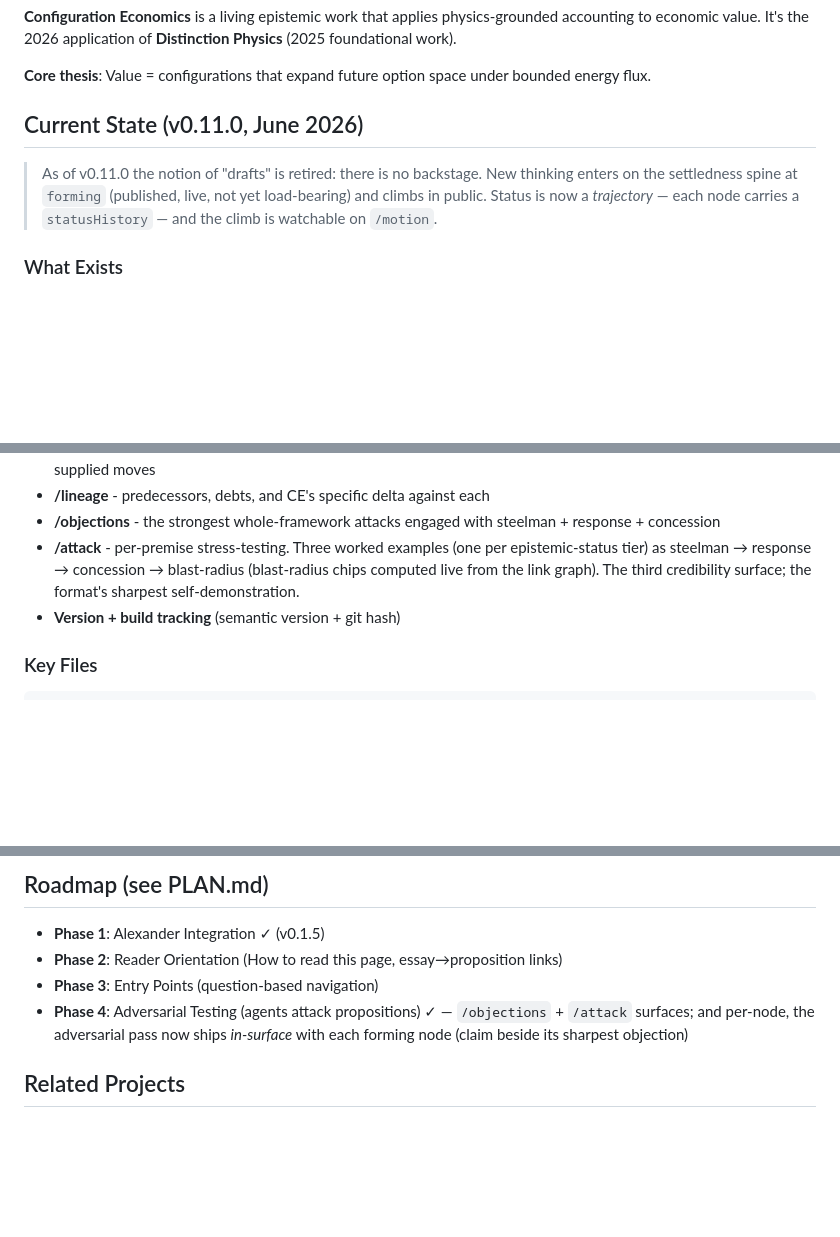
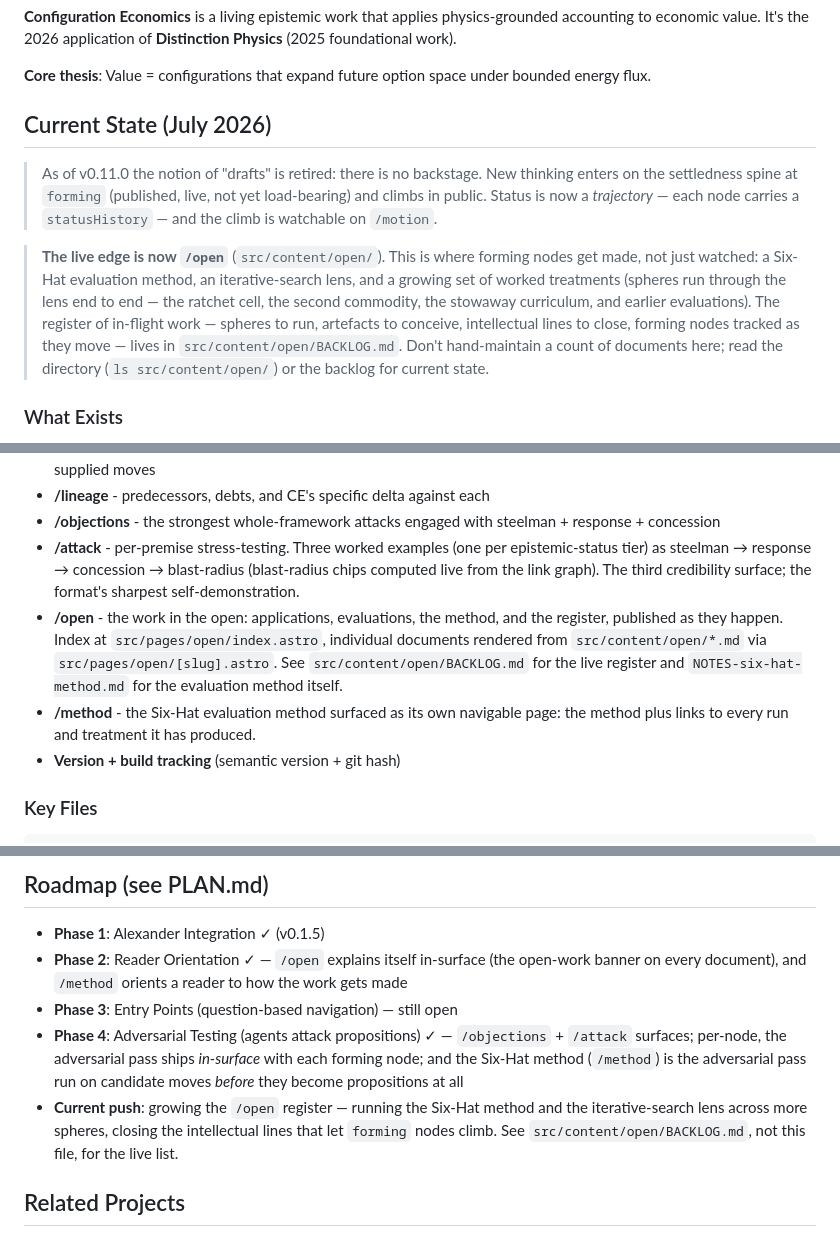
Before and after one commit to thomascassidyzm/configuration-economics, a Markdown page: CLAUDE.md, 3 parts joined by grey strips. Drawn GitHub-style; blank space fills up the shorter version.

Commit message:
docs: canon sync — point CLAUDE.md/PLAN.md at the live /open edge and /method surface (completes yesterday's canon-sync pass, left uncommitted)

```diff
--- a/CLAUDE.md
+++ b/CLAUDE.md
@@ -6,9 +6,11 @@
 
 **Core thesis**: Value = configurations that expand future option space under bounded energy flux.
 
-## Current State (v0.11.0, June 2026)
+## Current State (July 2026)
 
 > As of v0.11.0 the notion of "drafts" is retired: there is no backstage. New thinking enters on the settledness spine at `forming` (published, live, not yet load-bearing) and climbs in public. Status is now a *trajectory* — each node carries a `statusHistory` — and the climb is watchable on `/motion`.
+
+> **The live edge is now `/open`** (`src/content/open/`). This is where forming nodes get made, not just watched: a Six-Hat evaluation method, an iterative-search lens, and a growing set of worked treatments (spheres run through the lens end to end — the ratchet cell, the second commodity, the stowaway curriculum, and earlier evaluations). The register of in-flight work — spheres to run, artefacts to conceive, intellectual lines to close, forming nodes tracked as they move — lives in `src/content/open/BACKLOG.md`. Don't hand-maintain a count of documents here; read the directory (`ls src/content/open/`) or the backlog for current state.
 
 ### What Exists
 - **Proposition nodes** with surface text + underlying logic — live count and buckets are in `propositions.ts` (don't hard-code them here; see "Proposition roster" below)
@@ -21,6 +23,8 @@
 - **/lineage** - predecessors, debts, and CE's specific delta against each
 - **/objections** - the strongest whole-framework attacks engaged with steelman + response + concession
 - **/attack** - per-premise stress-testing. Three worked examples (one per epistemic-status tier) as steelman → response → concession → blast-radius (blast-radius chips computed live from the link graph). The third credibility surface; the format's sharpest self-demonstration.
+- **/open** - the work in the open: applications, evaluations, the method, and the register, published as they happen. Index at `src/pages/open/index.astro`, individual documents rendered from `src/content/open/*.md` via `src/pages/open/[slug].astro`. See `src/content/open/BACKLOG.md` for the live register and `NOTES-six-hat-method.md` for the evaluation method itself.
+- **/method** - the Six-Hat evaluation method surfaced as its own navigable page: the method plus links to every run and treatment it has produced.
 - **Version + build tracking** (semantic version + git hash)
 
 ### Key Files
@@ -130,9 +134,10 @@ Deployed on Vercel - auto-deploys from main branch.
 ## Roadmap (see PLAN.md)
 
 - **Phase 1**: Alexander Integration ✓ (v0.1.5)
-- **Phase 2**: Reader Orientation (How to read this page, essay→proposition links)
-- **Phase 3**: Entry Points (question-based navigation)
-- **Phase 4**: Adversarial Testing (agents attack propositions) ✓ — `/objections` + `/attack` surfaces; and per-node, the adversarial pass now ships *in-surface* with each forming node (claim beside its sharpest objection)
+- **Phase 2**: Reader Orientation ✓ — `/open` explains itself in-surface (the open-work banner on every document), and `/method` orients a reader to how the work gets made
+- **Phase 3**: Entry Points (question-based navigation) — still open
+- **Phase 4**: Adversarial Testing (agents attack propositions) ✓ — `/objections` + `/attack` surfaces; per-node, the adversarial pass ships *in-surface* with each forming node; and the Six-Hat method (`/method`) is the adversarial pass run on candidate moves *before* they become propositions at all
+- **Current push**: growing the `/open` register — running the Six-Hat method and the iterative-search lens across more spheres, closing the intellectual lines that let `forming` nodes climb. See `src/content/open/BACKLOG.md`, not this file, for the live list.
 
 ## Related Projects
 
```
Also changed, not shown: PLAN.md (+6 -4 lines).
